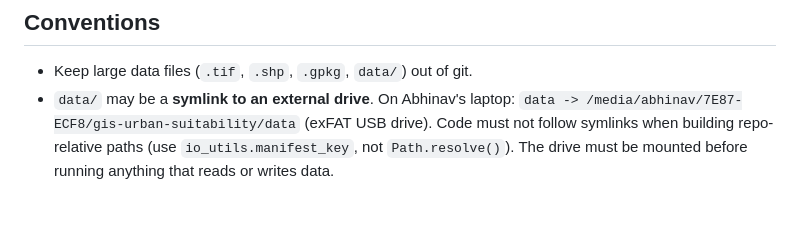
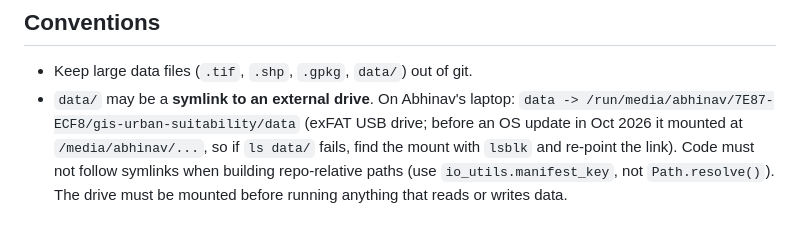
Before and after one commit to code-Harsh247/gis-urban-suitability, a Markdown page: docs/CLAUDE.md, the part around the change. Drawn GitHub-style.

```diff
--- a/docs/CLAUDE.md
+++ b/docs/CLAUDE.md
@@ -104,4 +104,4 @@ outputs/     maps, rasters, metrics (git-ignored)
 ## Conventions
 
 - Keep large data files (`.tif`, `.shp`, `.gpkg`, `data/`) out of git.
-- `data/` may be a **symlink to an external drive**. On Abhinav's laptop: `data -> /media/abhinav/7E87-ECF8/gis-urban-suitability/data` (exFAT USB drive). Code must not follow symlinks when building repo-relative paths (use `io_utils.manifest_key`, not `Path.resolve()`). The drive must be mounted before running anything that reads or writes data.
+- `data/` may be a **symlink to an external drive**. On Abhinav's laptop: `data -> /run/media/abhinav/7E87-ECF8/gis-urban-suitability/data` (exFAT USB drive; before an OS update in Oct 2026 it mounted at `/media/abhinav/...`, so if `ls data/` fails, find the mount with `lsblk` and re-point the link). Code must not follow symlinks when building repo-relative paths (use `io_utils.manifest_key`, not `Path.resolve()`). The drive must be mounted before running anything that reads or writes data.
```
Also changed, not shown: docs/Tasks.md (+2 -2 lines).
